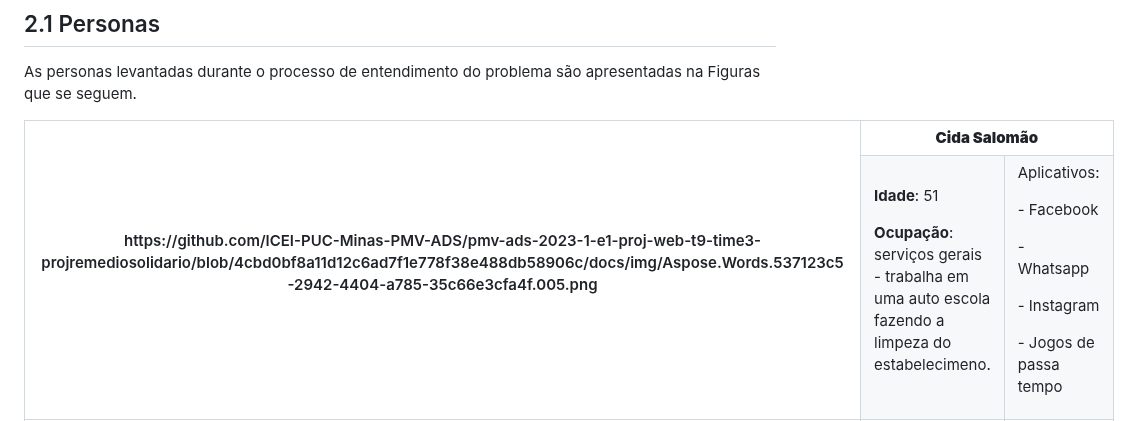
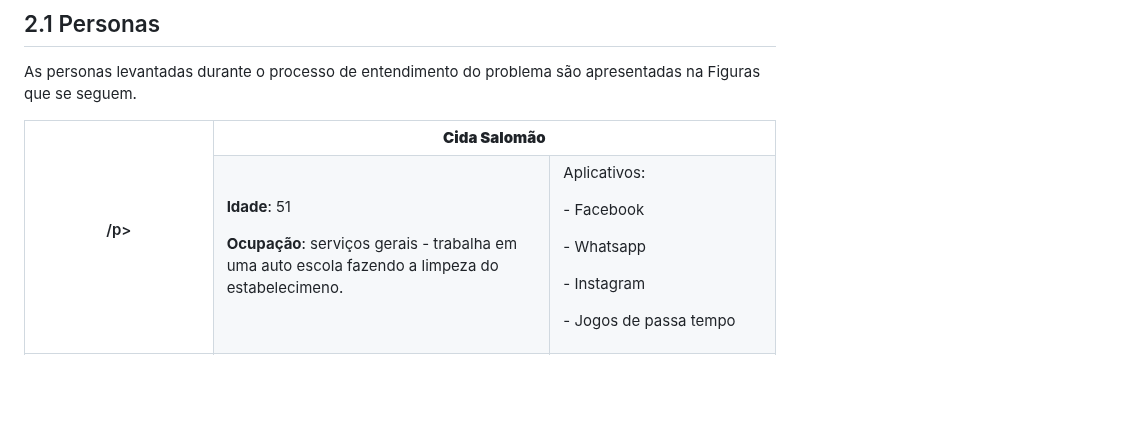
Before and after one commit to ICEI-PUC-Minas-PMV-ADS/pmv-ads-2023-1-e1-proj-web-t9-time3-projremediosolidario, a Markdown page: docs/02-Especificação do Projeto.md, the part around the change. Drawn GitHub-style; blank space fills up the shorter version.

```diff
--- a/docs/02-Especificação do Projeto.md
+++ b/docs/02-Especificação do Projeto.md
@@ -7,7 +7,7 @@ A definição exata do problema e os pontos mais relevantes a serem tratados nes
 As personas levantadas durante o processo de entendimento do problema são apresentadas na Figuras que se seguem.
 
 
-<table><tr><th colspan="1" rowspan="2" valign="top"><p> https://github.com/ICEI-PUC-Minas-PMV-ADS/pmv-ads-2023-1-e1-proj-web-t9-time3-projremediosolidario/blob/4cbd0bf8a11d12c6ad7f1e778f38e488db58906c/docs/img/Aspose.Words.537123c5-2942-4404-a785-35c66e3cfa4f.005.png</p></td><th colspan="2" valign="top"><b>Cida Salomão</b></td></tr>
+<table><tr><th colspan="1" rowspan="2" valign="top"><p> /p></td><th colspan="2" valign="top"><b>Cida Salomão</b></td></tr>
 <tr></td><td colspan="1" valign="top"><p><b>Idade</b>: 51</p><p><b>Ocupação</b>: serviços gerais - trabalha em uma auto escola fazendo a limpeza do estabelecimeno. </p></td><td colspan="1" valign="top"><p>Aplicativos:</p><p>- Facebook</p><p>- Whatsapp</p><p>- Instagram</p><p>- Jogos de passa tempo</p><p></p><p></p></td></tr>
 <tr><td colspan="1" valign="top"><p>Motivações</p><p>- Aposentadoria</p><p>- Bom plano de saúde</p><p>- Saúde para ajudar a cuidar dos netos</p><p>- Viajar para praia</p><p></p></td><td colspan="1" valign="top"><p>Frustrações</p><p>- Baixa escolaridade</p><p>- Baixa remuneração</p><p>- Muitas contas pra pagar</p><p>- Idade</p></td><td colspan="1" valign="top"><p>Hobbies, História</p><p>- Ver suas redes sociais e conversar com amigas e parentes</p><p>- Conzinhar e ir a igraja </p></td></tr>
 </table>
```
